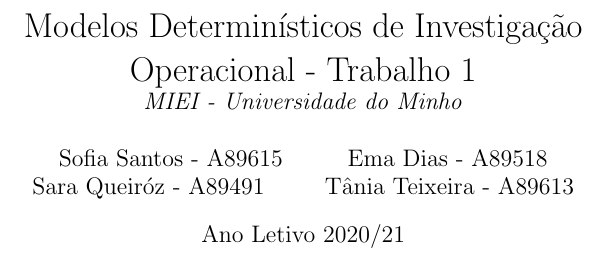
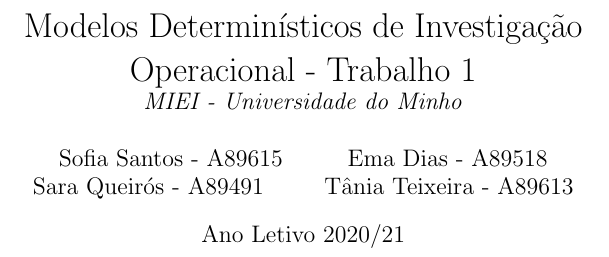
Before and after one commit to RisingFisan/Trabalhos-MDIO, a LaTeX document (89615.tex): part of page 1 of 5, cut so that both start at the same text. Compiled offline with pdfLaTeX.

Commit message:
'z' was an 's', oops xD

```diff
--- a/89615.tex
+++ b/89615.tex
@@ -9,7 +9,7 @@
 \title{Modelos Determinísticos de Investigação Operacional - Trabalho 1\\
     \large\emph{MIEI - Universidade do Minho}}
 \author{Sofia Santos - A89615 \and Ema Dias - A89518 \and
-    Sara Queiróz - A89491 \and Tânia Teixeira - A89613}
+    Sara Queirós - A89491 \and Tânia Teixeira - A89613}
 
 \date{Ano Letivo 2020/21}
 
```
Also changed, not shown: 89615.pdf.
